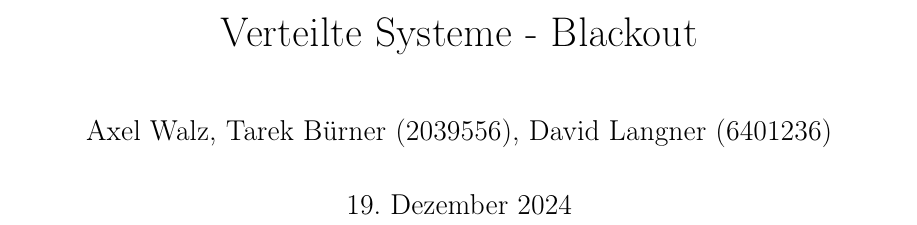
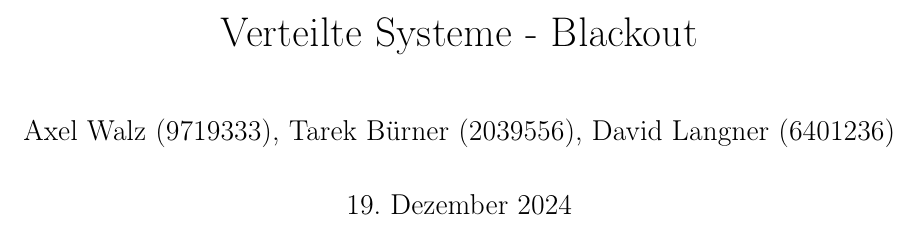
Before and after one commit to langnerdavid/Verteile_Systeme, a LaTeX document (main.tex): part of page 1 of 12, cut so that both start at the same text. Compiled offline with pdfLaTeX.

Commit message:
Added Mtr

```diff
--- a/main.tex
+++ b/main.tex
@@ -14,7 +14,7 @@
 
 
 \title{Verteilte Systeme - Blackout}
-\author{Axel Walz, Tarek Bürner (2039556), David Langner (6401236)}
+\author{Axel Walz (9719333), Tarek Bürner (2039556), David Langner (6401236)}
 \date{\today}
 
 
```
